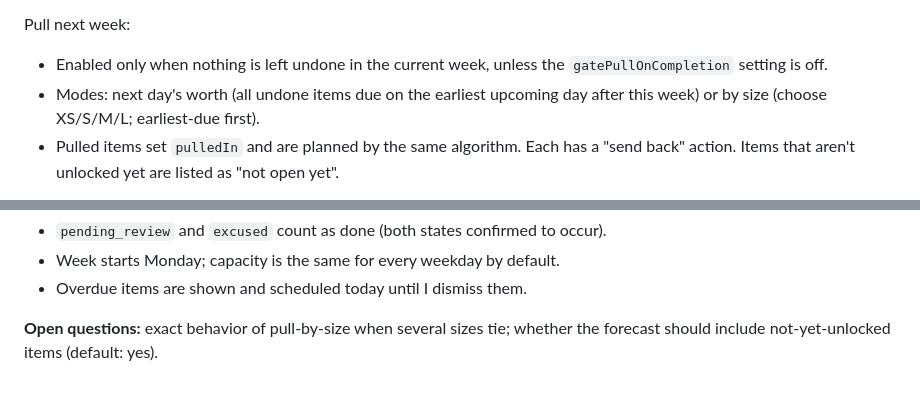
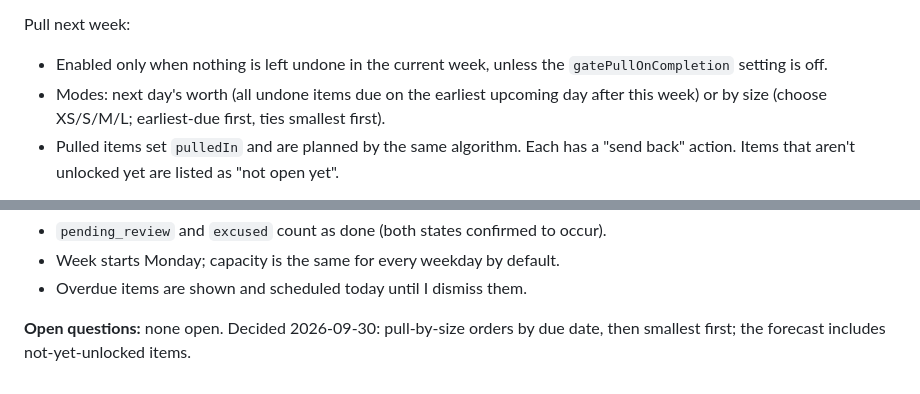
Before and after one commit to mgabbitas/canvasplanner, a Markdown page: SPEC.md, 2 parts joined by grey strips. GitHub-like rendering.

Commit message:
Spec: resolve pull-by-size ties and forecast scope
Co-Authored-By: Claude Opus 5.5 <noreply@anthropic.com>

```diff
--- a/SPEC.md
+++ b/SPEC.md
@@ -127,7 +127,7 @@ Pull next week:
 - Enabled only when nothing is left undone in the current week, unless the
   `gatePullOnCompletion` setting is off.
 - Modes: next day's worth (all undone items due on the earliest upcoming day after this
-  week) or by size (choose XS/S/M/L; earliest-due first).
+  week) or by size (choose XS/S/M/L; earliest-due first, ties smallest first).
 - Pulled items set `pulledIn` and are planned by the same algorithm. Each has a "send
   back" action. Items that aren't unlocked yet are listed as "not open yet".
 
@@ -222,5 +222,5 @@ is the previous day.
 - Week starts Monday; capacity is the same for every weekday by default.
 - Overdue items are shown and scheduled today until I dismiss them.
 
-**Open questions:** exact behavior of pull-by-size when several sizes tie; whether the
-forecast should include not-yet-unlocked items (default: yes).
+**Open questions:** none open. Decided 2026-09-30: pull-by-size orders by due date,
+then smallest first; the forecast includes not-yet-unlocked items.
```
